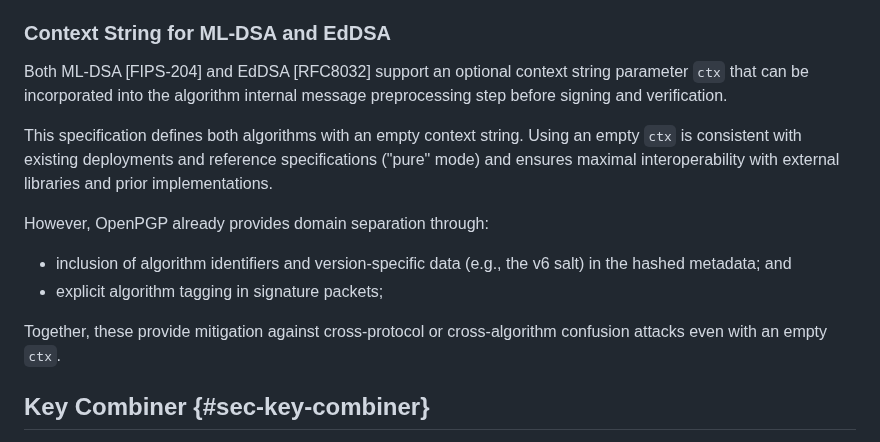
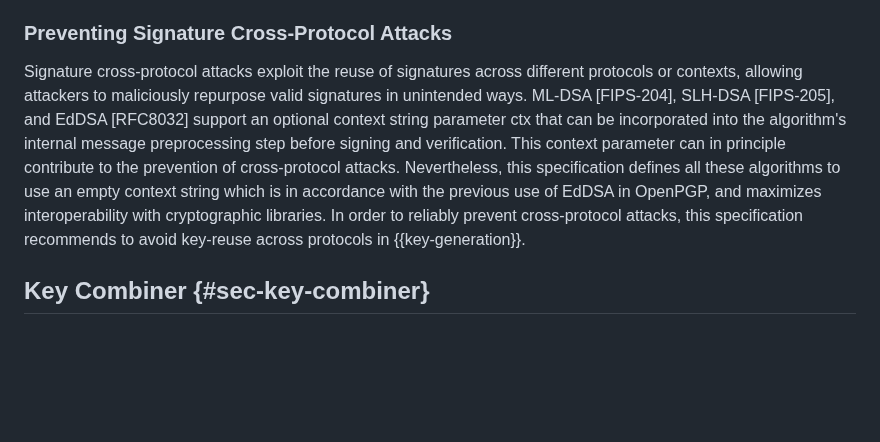
Before and after one commit to openpgp-pqc/draft-openpgp-pqc, a Markdown page: draft-ietf-openpgp-pqc.md, the part around the change. Rendered like a GitHub page; blank space fills up the shorter version.

Commit message:
Reword section

```diff
--- a/draft-ietf-openpgp-pqc.md
+++ b/draft-ietf-openpgp-pqc.md
@@ -887,19 +887,13 @@ As a consequence, a component signature taken out of the context of a specific c
 
 An attacker cannot generate a fresh valid signature for a message that has already been signed twice with the composite algorithm; being able to do so would violate Strong Unforgeability under Chosen Message Attack (SUF-CMA). Specifically, an attacker might try to construct a new signature by remixing the component parts of two legitimate composite signatures. That is impossible because each v6 signature embeds a random salt at the start of its hashed metadata. The two legitimate signatures use different salts, so their components are not interchangeable and cannot be recombined into a valid signature.
 
-### Context String for ML-DSA and EdDSA
-
-Both ML-DSA [FIPS-204] and EdDSA [RFC8032] support an optional context string parameter `ctx` that can be incorporated into the algorithm internal message preprocessing step before signing and verification.
-
-This specification defines both algorithms with an empty context string.
-Using an empty `ctx` is consistent with existing deployments and reference specifications ("pure" mode) and ensures maximal interoperability with external libraries and prior implementations.
-
-However, OpenPGP already provides domain separation through:
-
-- inclusion of algorithm identifiers and version-specific data (e.g., the v6 salt) in the hashed metadata; and
-- explicit algorithm tagging in signature packets;
-
-Together, these provide mitigation against cross-protocol or cross-algorithm confusion attacks even with an empty `ctx`.
+### Preventing Signature Cross-Protocol Attacks
+
+Signature cross-protocol attacks exploit the reuse of signatures across different protocols or contexts, allowing attackers to maliciously repurpose valid signatures in unintended ways.
+ML-DSA [FIPS-204], SLH-DSA [FIPS-205], and EdDSA [RFC8032] support an optional context string parameter ctx that can be incorporated into the algorithm's internal message preprocessing step before signing and verification.
+This context parameter can in principle contribute to the prevention of cross-protocol attacks.
+Nevertheless, this specification defines all these algorithms to use an empty context string which is in accordance with the previous use of EdDSA in OpenPGP, and maximizes interoperability with cryptographic libraries.
+In order to reliably prevent cross-protocol attacks, this specification recommends to avoid key-reuse across protocols in {{key-generation}}.
 
 ## Key Combiner {#sec-key-combiner}
 
```
